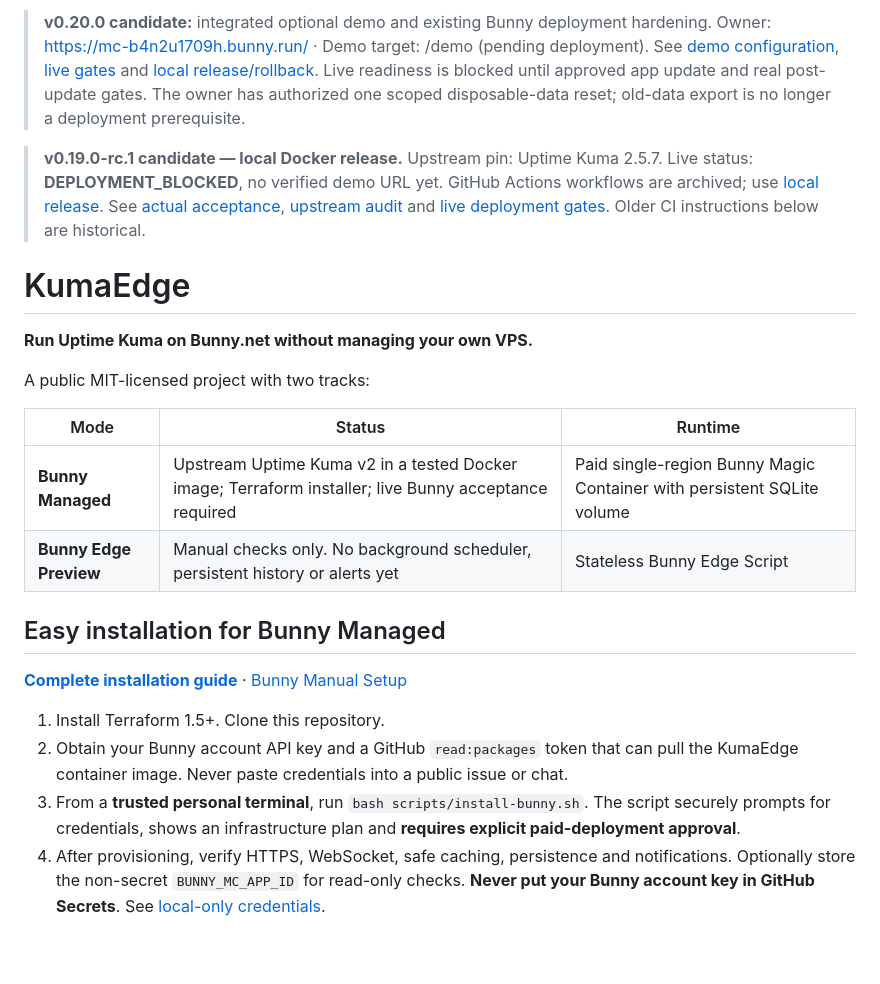
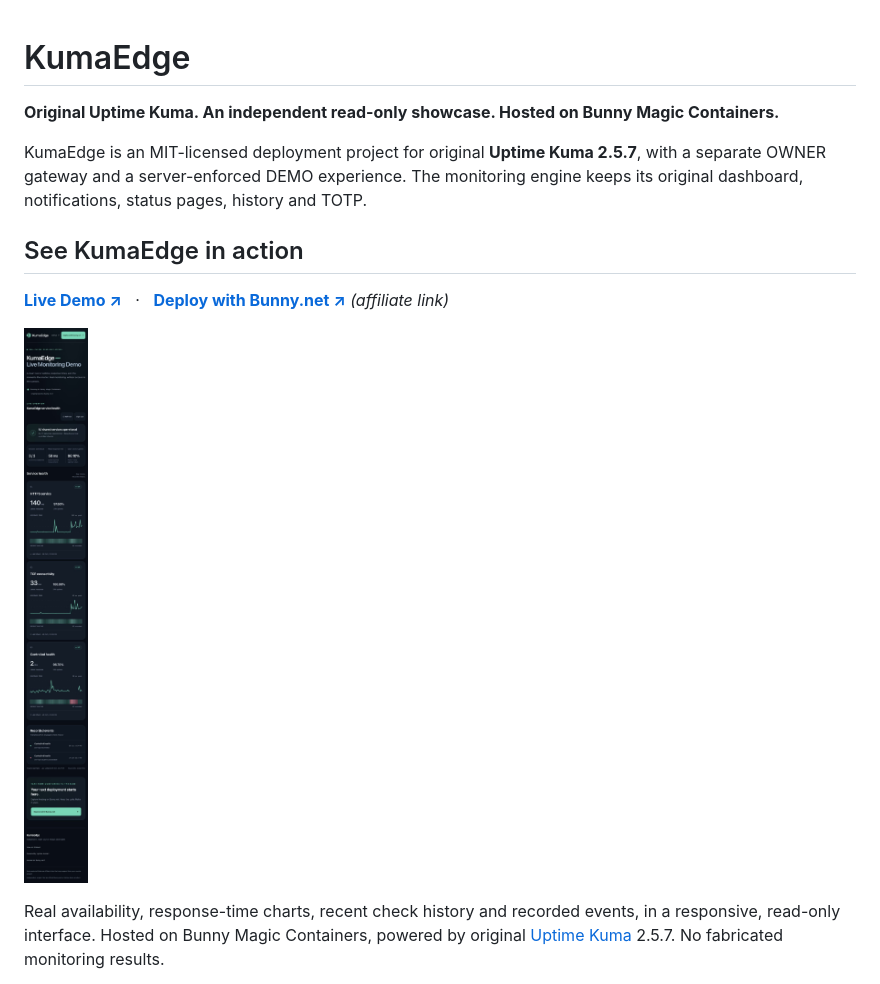
Before and after one commit to aitishnyk/KumaEdge, a Markdown page: README.md, the part around one of its changes. Rendered like a GitHub page; pictures changed too: docs/images/demo-desktop.jpg (added); blank space fills up the shorter version.

```diff
--- a/README.md
+++ b/README.md
@@ -1,33 +1,19 @@
-> **v0.20.0 candidate:** integrated optional demo and existing Bunny deployment hardening.
-> Owner: https://mc-b4n2u1709h.bunny.run/ · Demo target: /demo (pending deployment).
-> See [demo configuration](docs/DEMO_MODE.md), [live gates](docs/BUNNY_LIVE_ACCEPTANCE_REPORT.md)
-> and [local release/rollback](docs/V020_RELEASE_AND_ROLLBACK.md). Live readiness is blocked
-> until approved app update and real post-update gates. The owner has authorized
-> one scoped disposable-data reset; old-data export is no longer a deployment prerequisite.
-
-> **v0.19.0-rc.1 candidate — local Docker release.** Upstream pin: Uptime Kuma 2.5.7.
-> Live status: **DEPLOYMENT_BLOCKED**, no verified demo URL yet.
-> GitHub Actions workflows are archived; use [local release](docs/LOCAL_DOCKER_RELEASE.md).
-> See [actual acceptance](docs/BUNNY_LIVE_ACCEPTANCE_REPORT.md), [upstream audit](docs/UPSTREAM_VERSION_AUDIT.md)
-> and [live deployment gates](docs/BUNNY_LIVE_DEPLOYMENT.md). Older CI instructions below are historical.
-
 # KumaEdge
 
-**Run Uptime Kuma on Bunny.net without managing your own VPS.**
+**Original Uptime Kuma. An independent read-only showcase. Hosted on Bunny Magic Containers.**
 
-A public MIT-licensed project with two tracks:
+KumaEdge is an MIT-licensed deployment project for original **Uptime Kuma 2.5.7**,
+with a separate OWNER gateway and a server-enforced DEMO experience. The monitoring
+engine keeps its original dashboard, notifications, status pages, history and TOTP.
 
-| Mode | Status | Runtime |
-| --- | --- | --- |
-| **Bunny Managed** | Upstream Uptime Kuma v2 in a tested Docker image; Terraform installer; live Bunny acceptance required | Paid single-region Bunny Magic Container with persistent SQLite volume |
-| **Bunny Edge Preview** | Manual checks only. No background scheduler, persistent history or alerts yet | Stateless Bunny Edge Script |
+<!-- demo-showcase:start -->
+## See KumaEdge in action
 
-## Easy installation for Bunny Managed
+<a href="https://mc-b4n2u1709h.bunny.run/demo" target="_blank" rel="noopener noreferrer sponsored"><strong>Live Demo ↗</strong></a> &nbsp; · &nbsp; <a href="https://bunny.net?ref=4mvi9kc9vn" target="_blank" rel="noopener noreferrer sponsored"><strong>Deploy with Bunny.net ↗</strong></a> *(affiliate link)*
 
-**[Complete installation guide](docs/BUNNY_TERRAFORM.md)** · [Bunny Manual Setup](docs/BUNNY_MANAGED.md)
+![KumaEdge Obsidian Cloud dashboard — real recorded monitoring data](docs/images/demo-desktop.jpg)
 
-1. Install Terraform 1.5+. Clone this repository.
-2. Obtain your Bunny account API key and a GitHub `read:packages` token that can pull the KumaEdge container image. Never paste credentials into a public issue or chat.
-3. From a **trusted personal terminal**, run `bash scripts/install-bunny.sh`. The script securely prompts for credentials, shows an infrastructure plan and **requires explicit paid-deployment approval**.
-4. After provisioning, verify HTTPS, WebSocket, safe caching, persistence and notifications. Optionally store the non-secret `BUNNY_MC_APP_ID` for read-only checks. **Never put your Bunny account key in GitHub Secrets**. See [local-only credentials](docs/BUNNY_LOCAL_CREDENTIALS.md).
+Real availability, response-time charts, recent check history and recorded events,
+in a responsive, read-only interface. Hosted on Bunny Magic Containers, powered by
+original [Uptime Kuma](https://github.com/louislam/uptime-kuma) 2.5.7. No fabricated monitoring results.
 
```
Also changed, not shown: other parts of README.md (+45 -29 lines), docs/PREMIUM_DEMO.md (added, +76 -0 lines), 12 other files.
